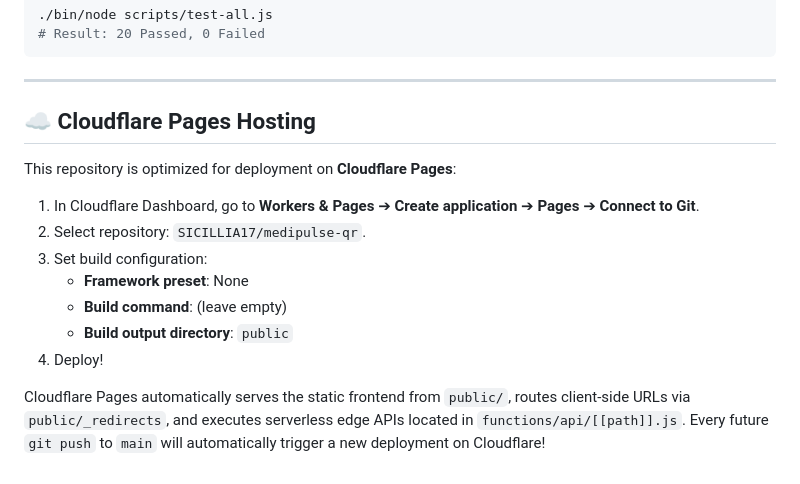
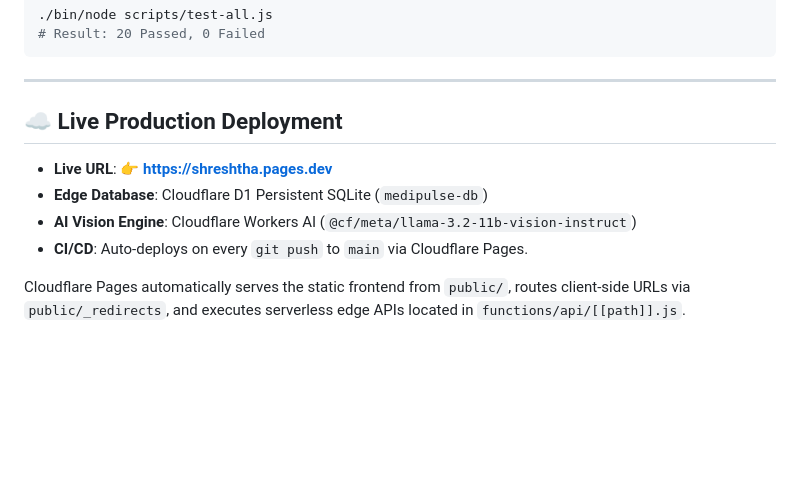
Before and after one commit to SICILLIA17/medipulse-qr, a Markdown page: README.md, the part around the change. GitHub-like rendering; blank space fills up the shorter version.

Commit message:
docs: update production deployment URL to shreshtha.pages.dev

```diff
--- a/README.md
+++ b/README.md
@@ -101,16 +101,11 @@ Run the test suite at any time:
 
 ---
 
-## ☁️ Cloudflare Pages Hosting
+## ☁️ Live Production Deployment
 
-This repository is optimized for deployment on **Cloudflare Pages**:
+- **Live URL**: 👉 **[https://shreshtha.pages.dev](https://shreshtha.pages.dev)**
+- **Edge Database**: Cloudflare D1 Persistent SQLite (`medipulse-db`)
+- **AI Vision Engine**: Cloudflare Workers AI (`@cf/meta/llama-3.2-11b-vision-instruct`)
+- **CI/CD**: Auto-deploys on every `git push` to `main` via Cloudflare Pages.
 
-1. In Cloudflare Dashboard, go to **Workers & Pages** ➔ **Create application** ➔ **Pages** ➔ **Connect to Git**.
-2. Select repository: `SICILLIA17/medipulse-qr`.
-3. Set build configuration:
-   - **Framework preset**: None
-   - **Build command**: (leave empty)
-   - **Build output directory**: `public`
-4. Deploy!
-
-Cloudflare Pages automatically serves the static frontend from `public/`, routes client-side URLs via `public/_redirects`, and executes serverless edge APIs located in `functions/api/[[path]].js`. Every future `git push` to `main` will automatically trigger a new deployment on Cloudflare!
+Cloudflare Pages automatically serves the static frontend from `public/`, routes client-side URLs via `public/_redirects`, and executes serverless edge APIs located in `functions/api/[[path]].js`.
```
